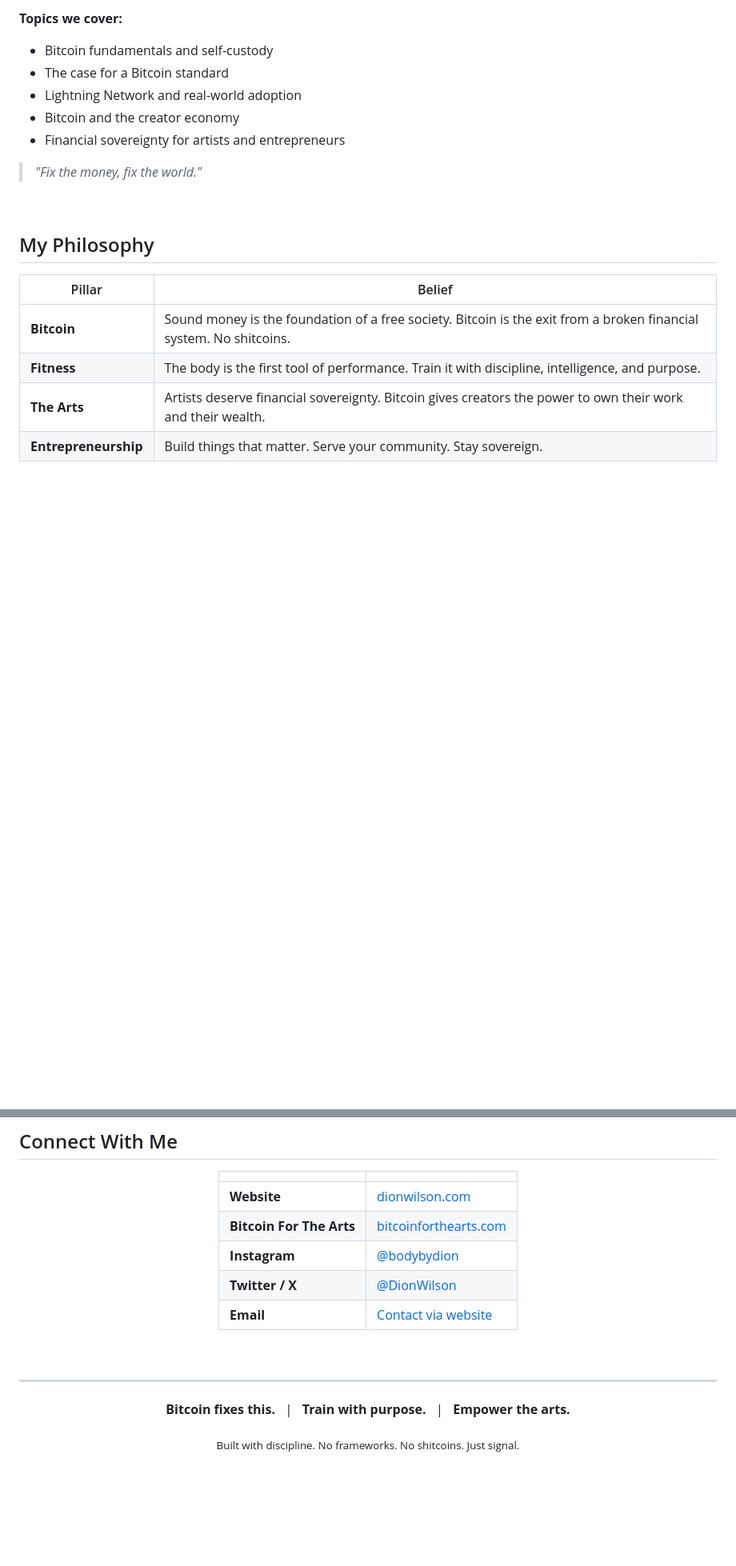
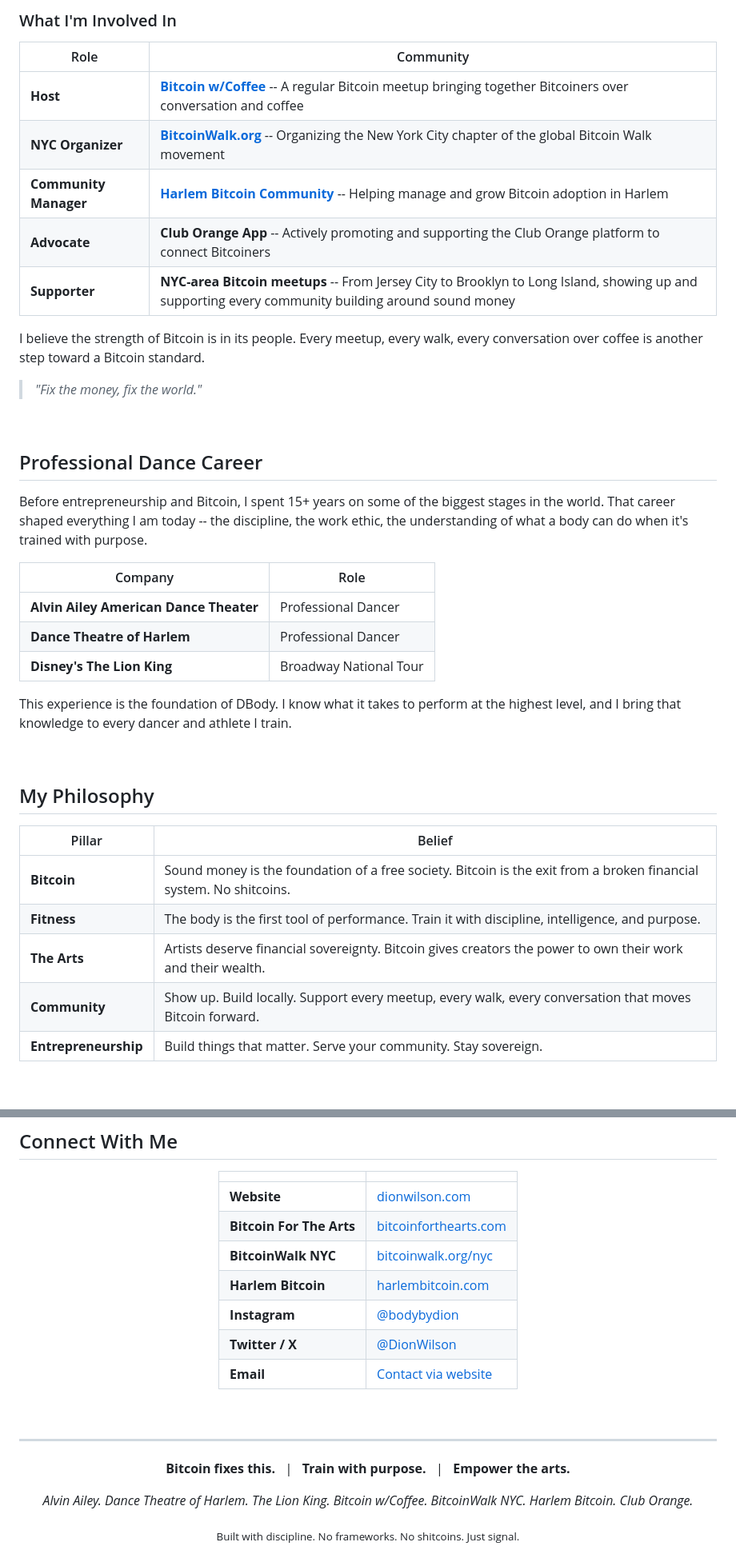
Before and after one commit to DionWilson/dionwilson.com, a Markdown page: README.md, 2 parts joined by grey strips. Shown at 80% size. GitHub-like rendering; blank space fills up the shorter version.

Commit message:
Add specific Bitcoin community roles, dance career credits, and all organization links to README
- Bitcoin w/Coffee meetup host
- BitcoinWalk.org NYC organizer (bitcoinwalk.org/nyc)
- Harlem Bitcoin Community manager (harlembitcoin.com)
- Club Orange app advocate
- NYC-wide Bitcoin meetup supporter (Jersey City to Brooklyn to Long Island)
- Alvin Ailey American Dance Theater
- Dance Theatre of Harlem
- Disney's The Lion King Broadway National Tour
- Added Community pillar to philosophy table
- Updated Connect section with BitcoinWalk NYC and Harlem Bitcoin links

Co-authored-by: Dion Wilson <wilson.dion@proton.me>

```diff
--- a/README.md
+++ b/README.md
@@ -63,12 +71,31 @@ I host a regular **Bitcoin meetup** focused on education, community, and the pri
 
-**Topics we cover:**
-- Bitcoin fundamentals and self-custody
-- The case for a Bitcoin standard
-- Lightning Network and real-world adoption
-- Bitcoin and the creator economy
-- Financial sovereignty for artists and entrepreneurs
+### What I'm Involved In
+
+| Role | Community |
+|---|---|
+| **Host** | [**Bitcoin w/Coffee**](https://bitcoinwalk.org/nyc/) -- A regular Bitcoin meetup bringing together Bitcoiners over conversation and coffee |
+| **NYC Organizer** | [**BitcoinWalk.org**](https://bitcoinwalk.org/nyc/) -- Organizing the New York City chapter of the global Bitcoin Walk movement |
+| **Community Manager** | [**Harlem Bitcoin Community**](https://harlembitcoin.com/) -- Helping manage and grow Bitcoin adoption in Harlem |
+| **Advocate** | **Club Orange App** -- Actively promoting and supporting the Club Orange platform to connect Bitcoiners |
+| **Supporter** | **NYC-area Bitcoin meetups** -- From Jersey City to Brooklyn to Long Island, showing up and supporting every community building around sound money |
+
+I believe the strength of Bitcoin is in its people. Every meetup, every walk, every conversation over coffee is another step toward a Bitcoin standard.
 
 > *"Fix the money, fix the world."*
+
+<br/>
+
+## Professional Dance Career
+
+Before entrepreneurship and Bitcoin, I spent 15+ years on some of the biggest stages in the world. That career shaped everything I am today -- the discipline, the work ethic, the understanding of what a body can do when it's trained with purpose.
+
+| Company | Role |
+|---|---|
+| **Alvin Ailey American Dance Theater** | Professional Dancer |
+| **Dance Theatre of Harlem** | Professional Dancer |
+| **Disney's The Lion King** | Broadway National Tour |
+
+This experience is the foundation of DBody. I know what it takes to perform at the highest level, and I bring that knowledge to every dancer and athlete I train.
 
 <br/>
 
@@ -79,6 +106,7 @@ I host a regular **Bitcoin meetup** focused on education, community, and the pri
 | **Bitcoin** | Sound money is the foundation of a free society. Bitcoin is the exit from a broken financial system. No shitcoins. |
 | **Fitness** | The body is the first tool of performance. Train it with discipline, intelligence, and purpose. |
 | **The Arts** | Artists deserve financial sovereignty. Bitcoin gives creators the power to own their work and their wealth. |
+| **Community** | Show up. Build locally. Support every meetup, every walk, every conversation that moves Bitcoin forward. |
 | **Entrepreneurship** | Build things that matter. Serve your community. Stay sovereign. |
 
 <br/>
@@ -118,6 +146,8 @@ This repo contains the source code for **[dionwilson.com](https://dionwilson.com
 |---|---|
 | **Website** | [dionwilson.com](https://dionwilson.com) |
 | **Bitcoin For The Arts** | [bitcoinforthearts.com](https://bitcoinforthearts.com) |
+| **BitcoinWalk NYC** | [bitcoinwalk.org/nyc](https://bitcoinwalk.org/nyc/) |
+| **Harlem Bitcoin** | [harlembitcoin.com](https://harlembitcoin.com/) |
 | **Instagram** | [@bodybydion](https://www.instagram.com/bodybydion/) |
 | **Twitter / X** | [@DionWilson](https://x.com/DionWilson) |
 | **Email** | [Contact via website](https://dionwilson.com#contact) |
@@ -132,6 +162,8 @@ This repo contains the source code for **[dionwilson.com](https://dionwilson.com
 
 **Bitcoin fixes this.** &nbsp; | &nbsp; **Train with purpose.** &nbsp; | &nbsp; **Empower the arts.**
 
+*Alvin Ailey. Dance Theatre of Harlem. The Lion King. Bitcoin w/Coffee. BitcoinWalk NYC. Harlem Bitcoin. Club Orange.*
+
 <sub>Built with discipline. No frameworks. No shitcoins. Just signal.</sub>
 
 </div>
```
Also changed, not shown: other parts of README.md (+14 -6 lines).
